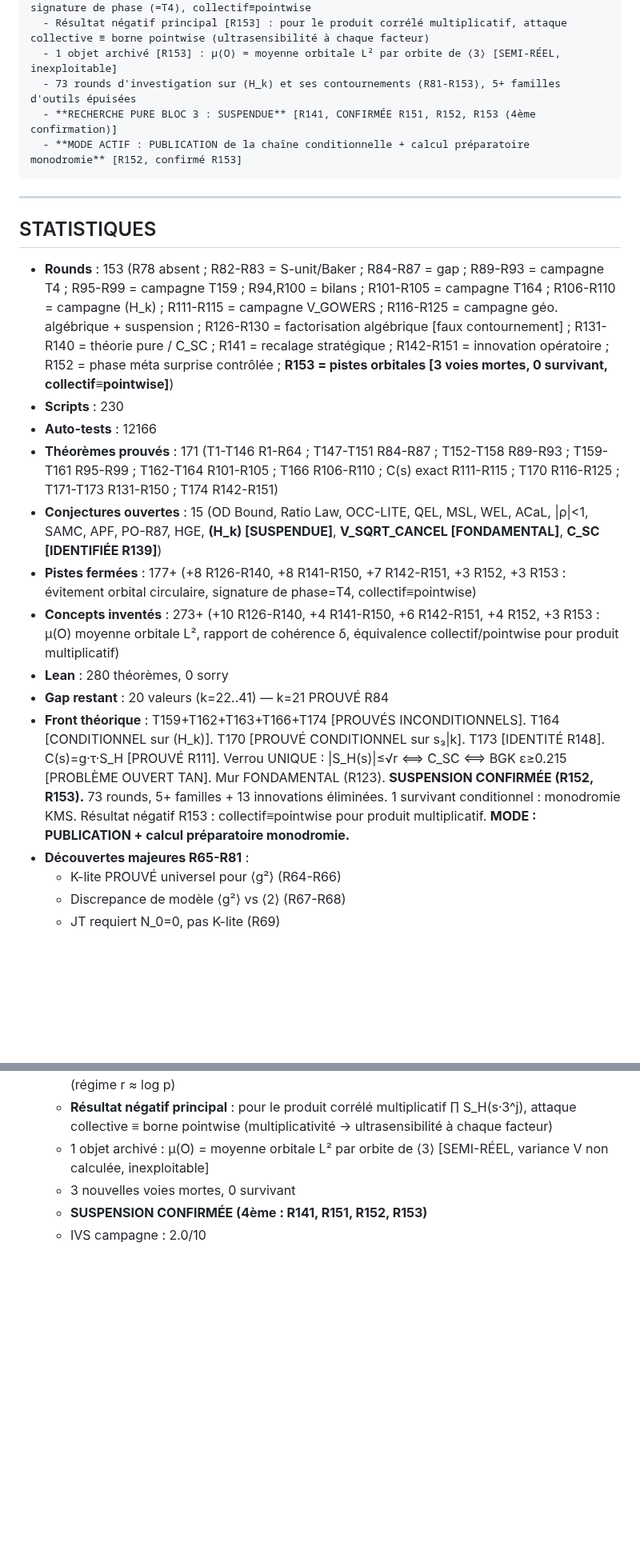
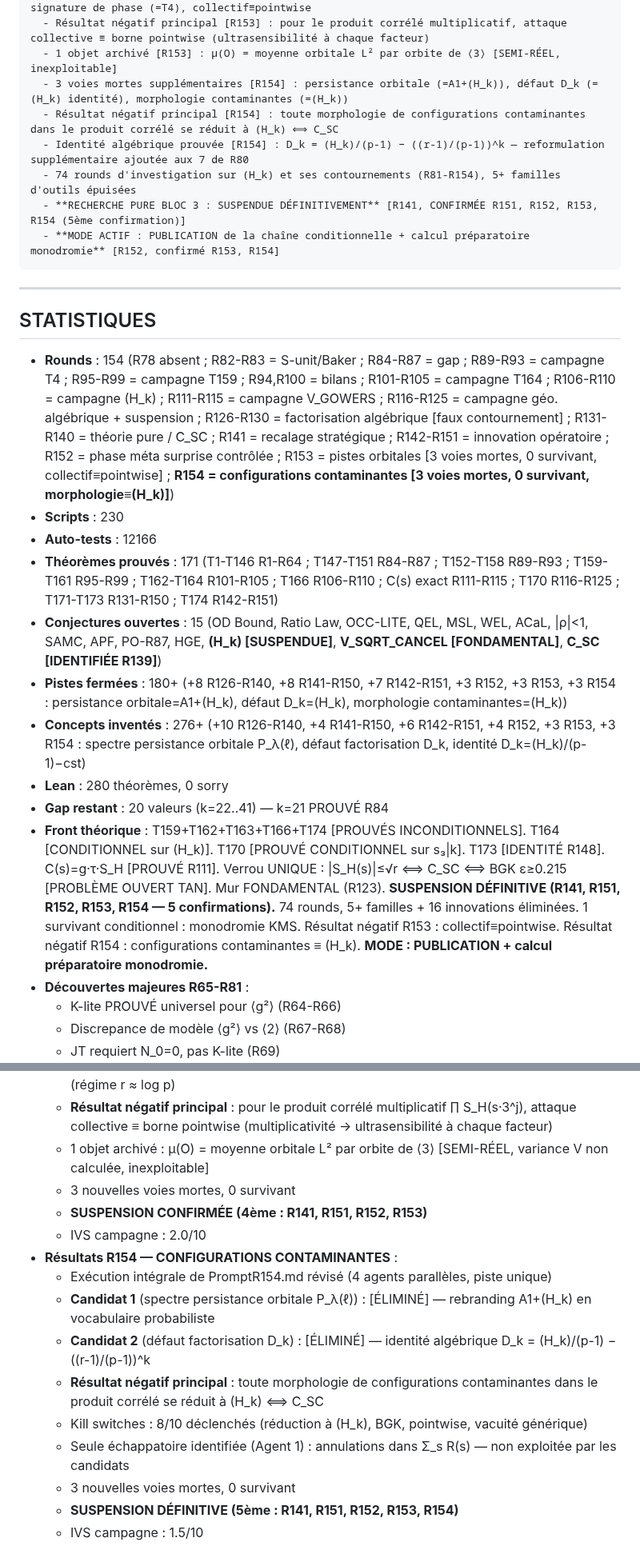
Before and after one commit to ericmerle3789/Collatz-Junction-Theorem, a Markdown page: RESEARCH_MAP.md, 2 parts joined by grey strips. Shown at 80% size. Drawn GitHub-style; blank space fills up the shorter version.

````diff
--- a/RESEARCH_MAP.md
+++ b/RESEARCH_MAP.md
@@ -1091,25 +1094,28 @@ NE PAS FAIRE : Attaque collective vs pointwise pour le produit corrélé — éq
   - 3 voies mortes supplémentaires [R153] : évitement orbital (circulaire→pointwise), signature de phase (=T4), collectif≡pointwise
   - Résultat négatif principal [R153] : pour le produit corrélé multiplicatif, attaque collective ≡ borne pointwise (ultrasensibilité à chaque facteur)
   - 1 objet archivé [R153] : μ(O) = moyenne orbitale L² par orbite de ⟨3⟩ [SEMI-RÉEL, inexploitable]
-  - 73 rounds d'investigation sur (H_k) et ses contournements (R81-R153), 5+ familles d'outils épuisées
-  - **RECHERCHE PURE BLOC 3 : SUSPENDUE** [R141, CONFIRMÉE R151, R152, R153 (4ème confirmation)]
-  - **MODE ACTIF : PUBLICATION de la chaîne conditionnelle + calcul préparatoire monodromie** [R152, confirmé R153]
+  - 3 voies mortes supplémentaires [R154] : persistance orbitale (=A1+(H_k)), défaut D_k (=(H_k) identité), morphologie contaminantes (=(H_k))
+  - Résultat négatif principal [R154] : toute morphologie de configurations contaminantes dans le produit corrélé se réduit à (H_k) ⟺ C_SC
+  - Identité algébrique prouvée [R154] : D_k = (H_k)/(p-1) − ((r-1)/(p-1))^k — reformulation supplémentaire ajoutée aux 7 de R80
+  - 74 rounds d'investigation sur (H_k) et ses contournements (R81-R154), 5+ familles d'outils épuisées
+  - **RECHERCHE PURE BLOC 3 : SUSPENDUE DÉFINITIVEMENT** [R141, CONFIRMÉE R151, R152, R153, R154 (5ème confirmation)]
+  - **MODE ACTIF : PUBLICATION de la chaîne conditionnelle + calcul préparatoire monodromie** [R152, confirmé R153, R154]
 ```
 
 ---
 
 ## STATISTIQUES
 
-- **Rounds** : 153 (R78 absent ; R82-R83 = S-unit/Baker ; R84-R87 = gap ; R89-R93 = campagne T4 ; R95-R99 = campagne T159 ; R94,R100 = bilans ; R101-R105 = campagne T164 ; R106-R110 = campagne (H_k) ; R111-R115 = campagne V_GOWERS ; R116-R125 = campagne géo. algébrique + suspension ; R126-R130 = factorisation algébrique [faux contournement] ; R131-R140 = théorie pure / C_SC ; R141 = recalage stratégique ; R142-R151 = innovation opératoire ; R152 = phase méta surprise contrôlée ; **R153 = pistes orbitales [3 voies mortes, 0 survivant, collectif≡pointwise]**)
+- **Rounds** : 154 (R78 absent ; R82-R83 = S-unit/Baker ; R84-R87 = gap ; R89-R93 = campagne T4 ; R95-R99 = campagne T159 ; R94,R100 = bilans ; R101-R105 = campagne T164 ; R106-R110 = campagne (H_k) ; R111-R115 = campagne V_GOWERS ; R116-R125 = campagne géo. algébrique + suspension ; R126-R130 = factorisation algébrique [faux contournement] ; R131-R140 = théorie pure / C_SC ; R141 = recalage stratégique ; R142-R151 = innovation opératoire ; R152 = phase méta surprise contrôlée ; R153 = pistes orbitales [3 voies mortes, 0 survivant, collectif≡pointwise] ; **R154 = configurations contaminantes [3 voies mortes, 0 survivant, morphologie≡(H_k)]**)
 - **Scripts** : 230
 - **Auto-tests** : 12166
 - **Théorèmes prouvés** : 171 (T1-T146 R1-R64 ; T147-T151 R84-R87 ; T152-T158 R89-R93 ; T159-T161 R95-R99 ; T162-T164 R101-R105 ; T166 R106-R110 ; C(s) exact R111-R115 ; T170 R116-R125 ; T171-T173 R131-R150 ; T174 R142-R151)
 - **Conjectures ouvertes** : 15 (OD Bound, Ratio Law, OCC-LITE, QEL, MSL, WEL, ACaL, |ρ|<1, SAMC, APF, PO-R87, HGE, **(H_k) [SUSPENDUE]**, **V_SQRT_CANCEL [FONDAMENTAL]**, **C_SC [IDENTIFIÉE R139]**)
-- **Pistes fermées** : 177+ (+8 R126-R140, +8 R141-R150, +7 R142-R151, +3 R152, +3 R153 : évitement orbital circulaire, signature de phase=T4, collectif≡pointwise)
-- **Concepts inventés** : 273+ (+10 R126-R140, +4 R141-R150, +6 R142-R151, +4 R152, +3 R153 : μ(O) moyenne orbitale L², rapport de cohérence δ, équivalence collectif/pointwise pour produit multiplicatif)
+- **Pistes fermées** : 180+ (+8 R126-R140, +8 R141-R150, +7 R142-R151, +3 R152, +3 R153, +3 R154 : persistance orbitale=A1+(H_k), défaut D_k=(H_k), morphologie contaminantes=(H_k))
+- **Concepts inventés** : 276+ (+10 R126-R140, +4 R141-R150, +6 R142-R151, +4 R152, +3 R153, +3 R154 : spectre persistance orbitale P_λ(ℓ), défaut factorisation D_k, identité D_k=(H_k)/(p-1)−cst)
 - **Lean** : 280 théorèmes, 0 sorry
 - **Gap restant** : 20 valeurs (k=22..41) — k=21 PROUVÉ R84
-- **Front théorique** : T159+T162+T163+T166+T174 [PROUVÉS INCONDITIONNELS]. T164 [CONDITIONNEL sur (H_k)]. T170 [PROUVÉ CONDITIONNEL sur s₃|k]. T173 [IDENTITÉ R148]. C(s)=g·τ·S_H [PROUVÉ R111]. Verrou UNIQUE : |S_H(s)|≤√r ⟺ C_SC ⟺ BGK ε≥0.215 [PROBLÈME OUVERT TAN]. Mur FONDAMENTAL (R123). **SUSPENSION CONFIRMÉE (R152, R153).** 73 rounds, 5+ familles + 13 innovations éliminées. 1 survivant conditionnel : monodromie KMS. Résultat négatif R153 : collectif≡pointwise pour produit multiplicatif. **MODE : PUBLICATION + calcul préparatoire monodromie.**
+- **Front théorique** : T159+T162+T163+T166+T174 [PROUVÉS INCONDITIONNELS]. T164 [CONDITIONNEL sur (H_k)]. T170 [PROUVÉ CONDITIONNEL sur s₃|k]. T173 [IDENTITÉ R148]. C(s)=g·τ·S_H [PROUVÉ R111]. Verrou UNIQUE : |S_H(s)|≤√r ⟺ C_SC ⟺ BGK ε≥0.215 [PROBLÈME OUVERT TAN]. Mur FONDAMENTAL (R123). **SUSPENSION DÉFINITIVE (R141, R151, R152, R153, R154 — 5 confirmations).** 74 rounds, 5+ familles + 16 innovations éliminées. 1 survivant conditionnel : monodromie KMS. Résultat négatif R153 : collectif≡pointwise. Résultat négatif R154 : configurations contaminantes ≡ (H_k). **MODE : PUBLICATION + calcul préparatoire monodromie.**
 - **Découvertes majeures R65-R81** :
   - K-lite PROUVÉ universel pour ⟨g²⟩ (R64-R66)
   - Discrepance de modèle ⟨g²⟩ vs ⟨2⟩ (R67-R68)
@@ -1231,3 +1237,13 @@ NE PAS FAIRE : Attaque collective vs pointwise pour le produit corrélé — éq
   - 3 nouvelles voies mortes, 0 survivant
   - **SUSPENSION CONFIRMÉE (4ème : R141, R151, R152, R153)**
   - IVS campagne : 2.0/10
+- **Résultats R154 — CONFIGURATIONS CONTAMINANTES** :
+  - Exécution intégrale de PromptR154.md révisé (4 agents parallèles, piste unique)
+  - **Candidat 1** (spectre persistance orbitale P_λ(ℓ)) : [ÉLIMINÉ] — rebranding A1+(H_k) en vocabulaire probabiliste
+  - **Candidat 2** (défaut factorisation D_k) : [ÉLIMINÉ] — identité algébrique D_k = (H_k)/(p-1) − ((r-1)/(p-1))^k
+  - **Résultat négatif principal** : toute morphologie de configurations contaminantes dans le produit corrélé se réduit à (H_k) ⟺ C_SC
+  - Kill switches : 8/10 déclenchés (réduction à (H_k), BGK, pointwise, vacuité générique)
+  - Seule échappatoire identifiée (Agent 1) : annulations dans Σ_s R(s) — non exploitée par les candidats
+  - 3 nouvelles voies mortes, 0 survivant
+  - **SUSPENSION DÉFINITIVE (5ème : R141, R151, R152, R153, R154)**
+  - IVS campagne : 1.5/10
````
Also changed, not shown: other parts of RESEARCH_MAP.md (+4 -1 lines), research_log/PromptR154.md (added, +384 -0 lines), research_log/R154_CONFIGURATIONS_CONTAMINANTES.md (added, +258 -0 lines).
